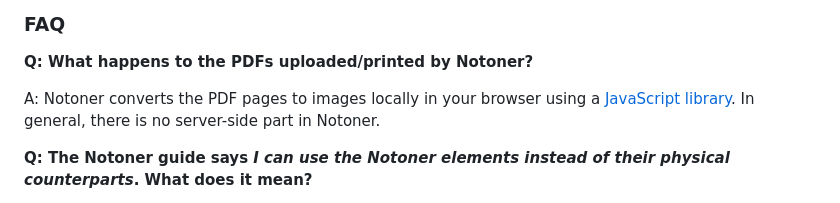
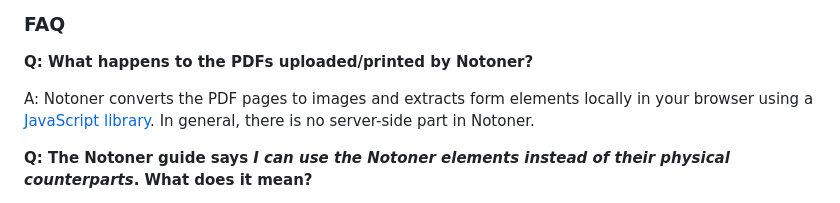
Before and after one commit to kesiev/notoner, a Markdown page: README.md, the part around the change. Drawn GitHub-style.

Commit message:
:abcd: Added form import activity mention

```diff
--- a/README.md
+++ b/README.md
@@ -59,7 +59,7 @@ Then, I wanted to use it to play [Pulse](https://rpggeek.com/rpg/23464/pulse), a
 
 **Q: What happens to the PDFs uploaded/printed by Notoner?**
 
-A: Notoner converts the PDF pages to images locally in your browser using a [JavaScript library](https://github.com/mozilla/pdf.js). In general, there is no server-side part in Notoner.
+A: Notoner converts the PDF pages to images and extracts form elements locally in your browser using a [JavaScript library](https://github.com/mozilla/pdf.js). In general, there is no server-side part in Notoner.
 
 **Q: The Notoner guide says _I can use the Notoner elements instead of their physical counterparts_. What does it mean?**
 
```
